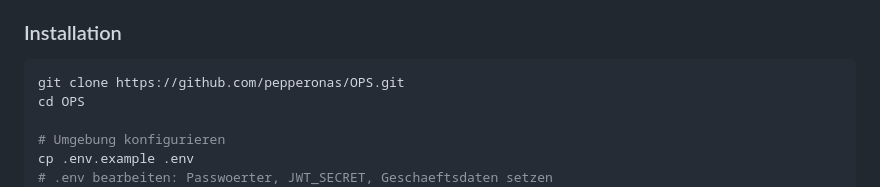
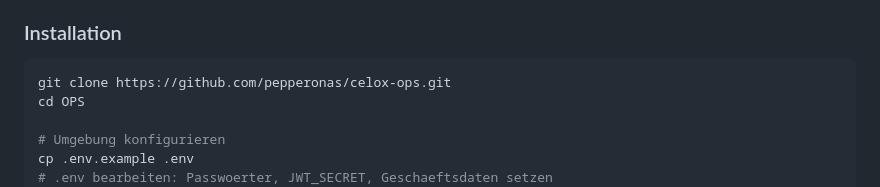
Before and after one commit to pepperonas/celox-ops, a Markdown page: README_DE.md, the part around the change. Rendered like a GitHub page.

````diff
--- a/README_DE.md
+++ b/README_DE.md
@@ -183,7 +183,7 @@ Interaktive API-Docs unter `/docs` (Swagger UI).
 ### Installation
 
 ```bash
-git clone https://github.com/pepperonas/OPS.git
+git clone https://github.com/pepperonas/celox-ops.git
 cd OPS
 
 # Umgebung konfigurieren
````
Also changed, not shown: README.md (+2 -2 lines), README_EN.md (+1 -1 lines).
